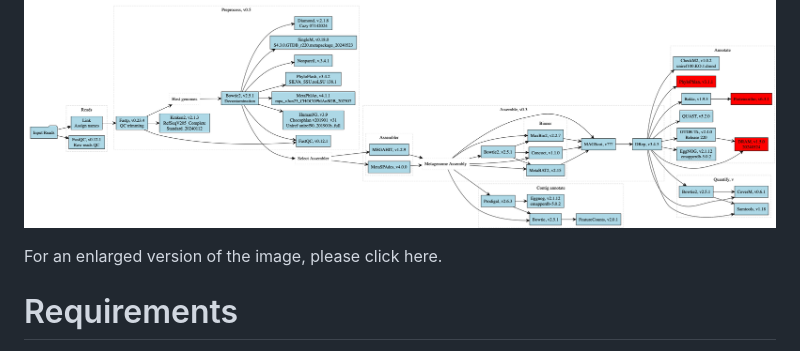
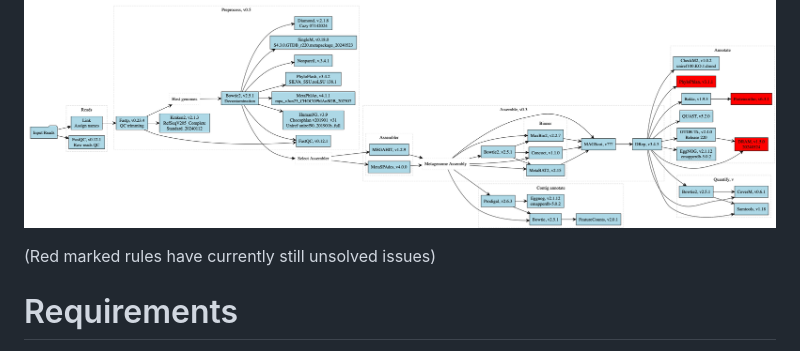
Before and after one commit to fischuu/Pipeline-Holoruminant-Meta, a Markdown page: README.md, the part around the change. Rendered like a GitHub page.

```diff
--- a/README.md
+++ b/README.md
@@ -3,7 +3,7 @@ This Snakemake pipeline dedicated to Metagenomic data analysis consists out of s
 
 ![alt text](https://github.com/fischuu/Pipeline-Holoruminant-Meta/blob/main/flowchart/flowchart.png?raw=true)
 
-For an enlarged version of the image, please click here.
+(Red marked rules have currently still unsolved issues)
 
 # Requirements
 This Snakemake pipeline requires version 8 or later (Snakemake > 8.x)
```
